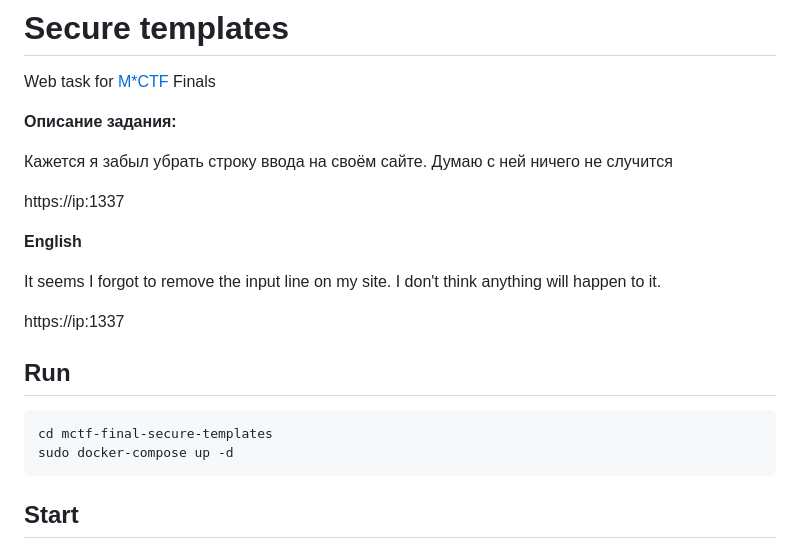
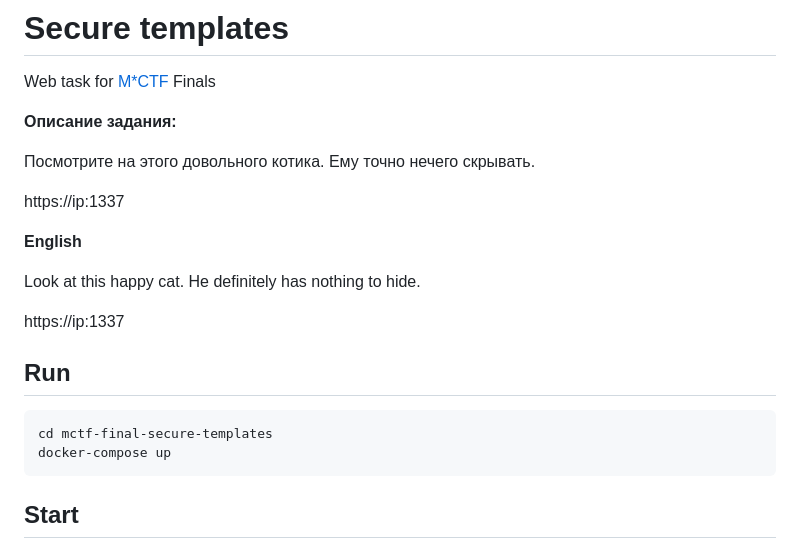
Before and after one commit to Ivanich41/mctf-hey-bro-nice-cat, a Markdown page: README.md, the part around one of its changes. Drawn GitHub-style.

````diff
--- a/README.md
+++ b/README.md
@@ -3,20 +3,20 @@
 
 **Описание задания:**
 
-Кажется я забыл убрать строку ввода на своём сайте. Думаю с ней ничего не случится
+Посмотрите на этого довольного котика. Ему точно нечего скрывать.
 
 https://ip:1337
 
 **English**
 
-It seems I forgot to remove the input line on my site. I don't think anything will happen to it.
+Look at this happy cat. He definitely has nothing to hide.
 
 https://ip:1337
 
 ## Run
 ```bash
 cd mctf-final-secure-templates
-sudo docker-compose up -d
+docker-compose up
 ```
 ## Start
 In Browser: localhost:1337
````
Also changed, not shown: other parts of README.md (+12 -5 lines), images/entry.png (added), images/envs.png (added), images/removed.png (added), images/request.png (added), 1 other file.
